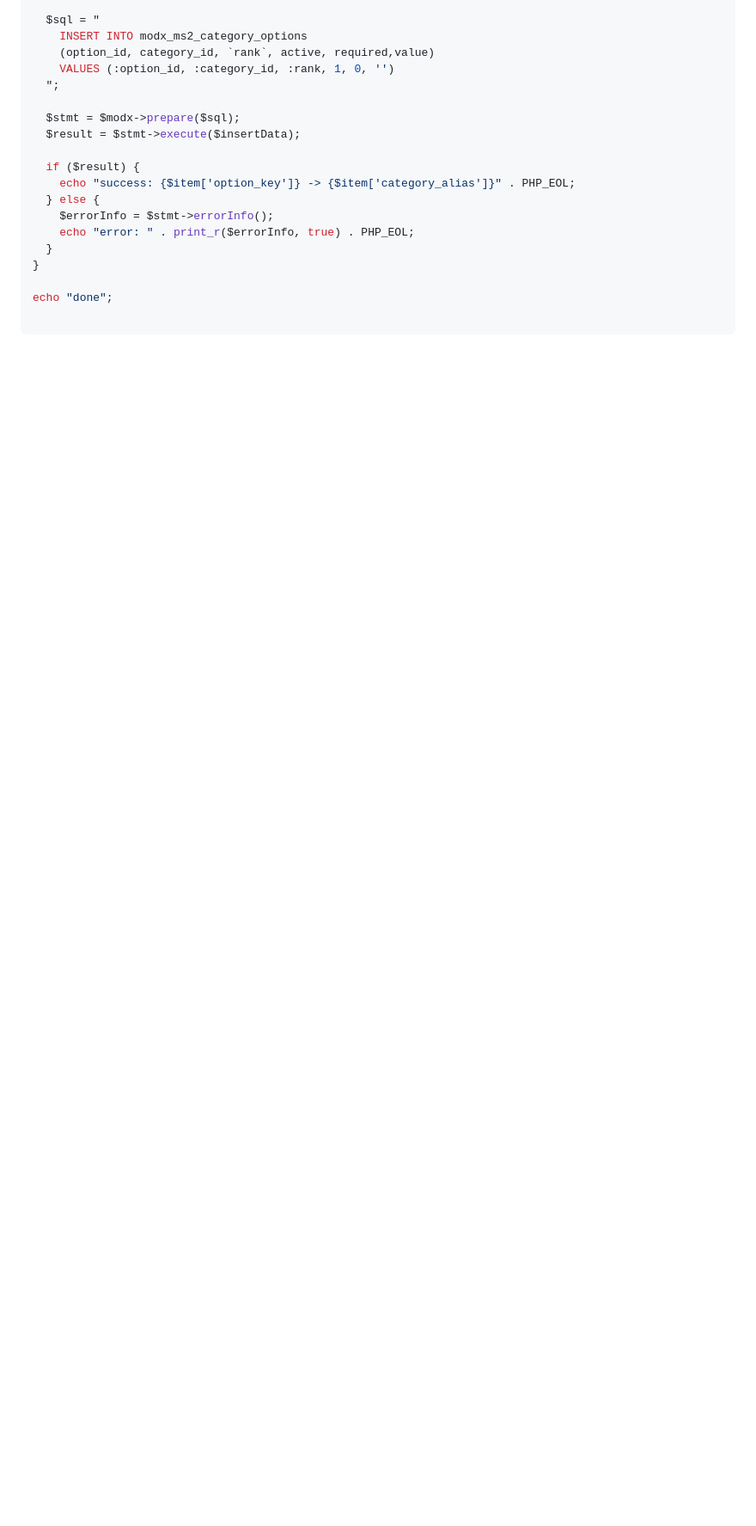
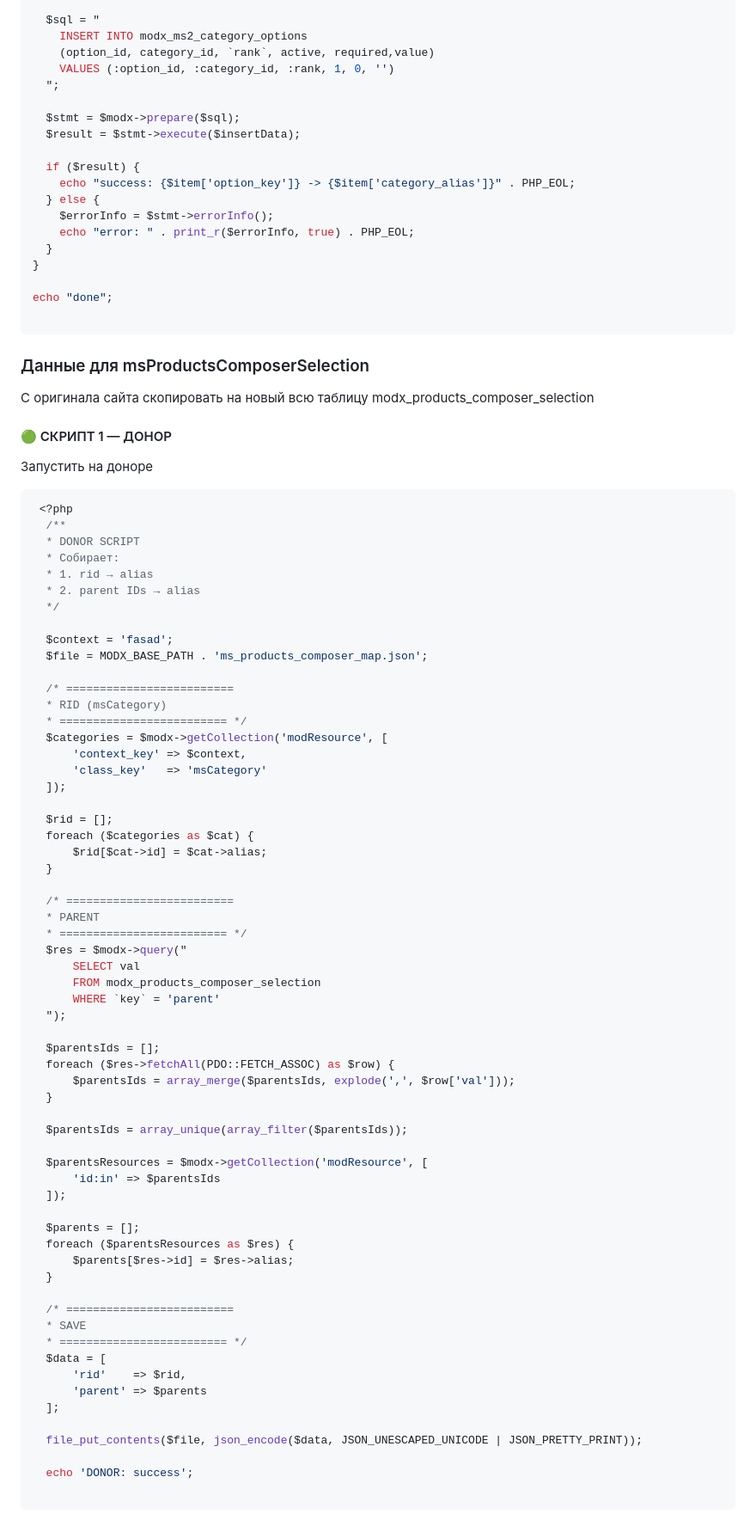
Before and after one commit to raul0103/modx, a Markdown page: monolit/COPY-SITE.MD, the part around the change printed below. Shown: that part at 86% size. GitHub-like rendering; blank space fills up the shorter version.

Commit message:
upd copy-site

````diff
--- a/monolit/COPY-SITE.MD
+++ b/monolit/COPY-SITE.MD
@@ -535,3 +536,76 @@ foreach ($items as $item) {
 echo "done";
 
 ```
+
+### Данные для msProductsComposerSelection
+
+С оригинала сайта скопировать на новый всю таблицу modx_products_composer_selection
+
+#### 🟢 СКРИПТ 1 — ДОНOР
+
+Запустить на доноре
+
+```php
+ <?php
+  /**
+  * DONOR SCRIPT
+  * Собирает:
+  * 1. rid → alias
+  * 2. parent IDs → alias
+  */
+
+  $context = 'fasad';
+  $file = MODX_BASE_PATH . 'ms_products_composer_map.json';
+
+  /* =========================
+  * RID (msCategory)
+  * ========================= */
+  $categories = $modx->getCollection('modResource', [
+      'context_key' => $context,
+      'class_key'   => 'msCategory'
+  ]);
+
+  $rid = [];
+  foreach ($categories as $cat) {
+      $rid[$cat->id] = $cat->alias;
+  }
+
+  /* =========================
+  * PARENT
+  * ========================= */
+  $res = $modx->query("
+      SELECT val
+      FROM modx_products_composer_selection
+      WHERE `key` = 'parent'
+  ");
+
+  $parentsIds = [];
+  foreach ($res->fetchAll(PDO::FETCH_ASSOC) as $row) {
+      $parentsIds = array_merge($parentsIds, explode(',', $row['val']));
+  }
+
+  $parentsIds = array_unique(array_filter($parentsIds));
+
+  $parentsResources = $modx->getCollection('modResource', [
+      'id:in' => $parentsIds
+  ]);
+
+  $parents = [];
+  foreach ($parentsResources as $res) {
+      $parents[$res->id] = $res->alias;
+  }
+
+  /* =========================
+  * SAVE
+  * ========================= */
+  $data = [
+      'rid'    => $rid,
+      'parent' => $parents
+  ];
+
+  file_put_contents($file, json_encode($data, JSON_UNESCAPED_UNICODE | JSON_PRETTY_PRINT));
+
+  echo 'DONOR: success';
+
+```
+
````
Also changed, not shown: other parts of monolit/COPY-SITE.MD (+84 -1 lines).
